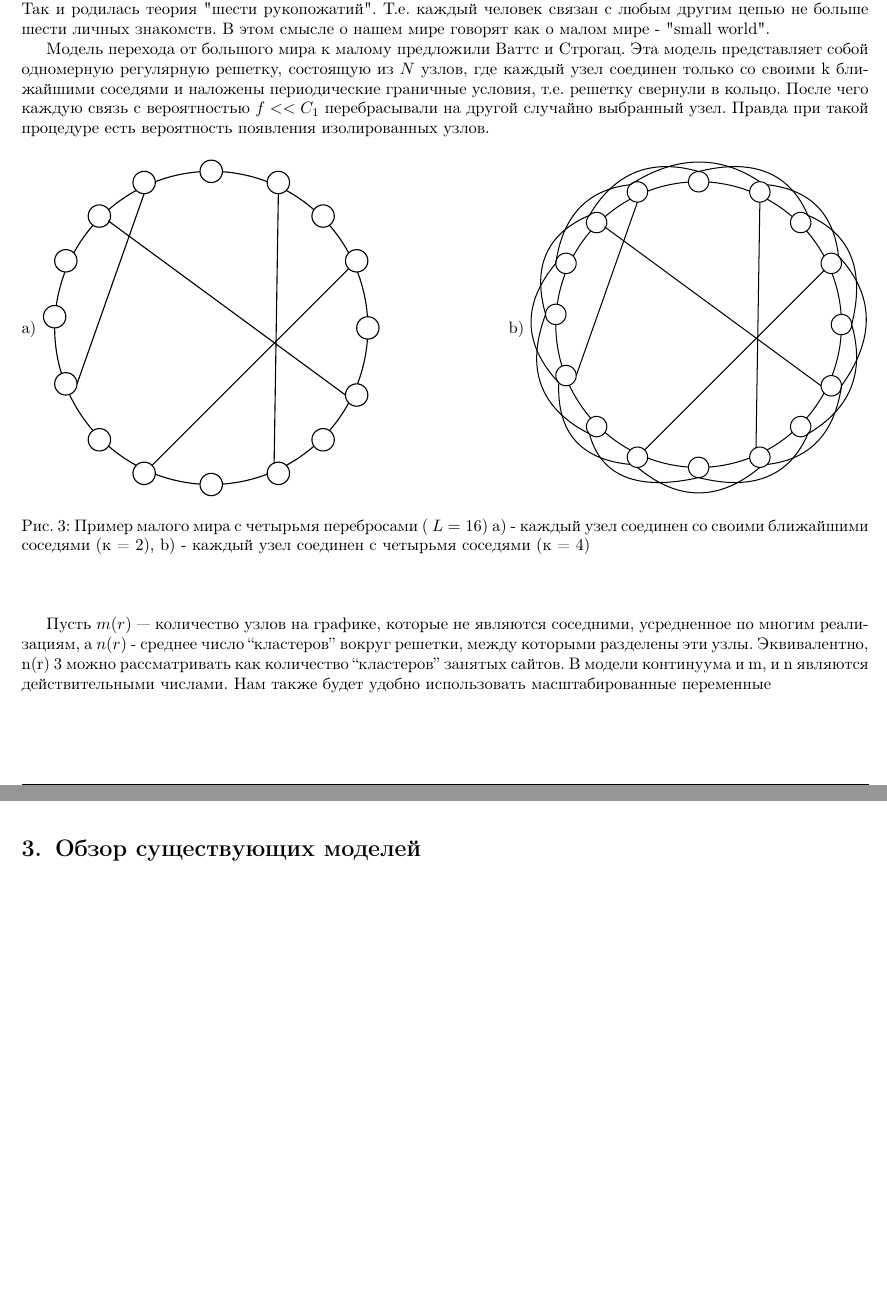
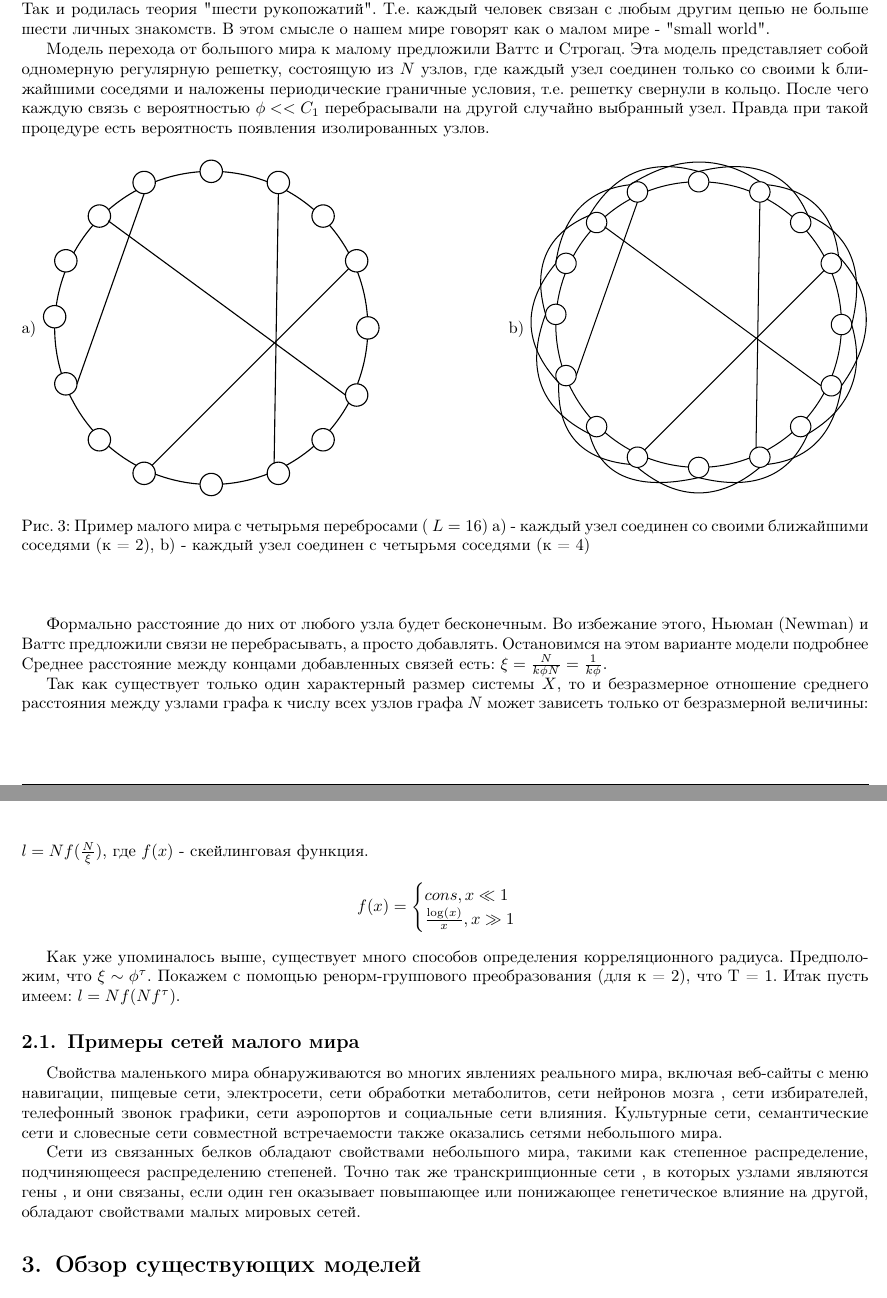
Before and after one commit to julproh/Thesis, a LaTeX document (esse.tex): two parts of pages 4 and 5 of 5, joined at a grey line, cut so that both start at the same text, the shorter picture padded with empty space. Compiled offline with pdfLaTeX.

Commit message:
Current state of thesis

```diff
--- a/esse.tex
+++ b/esse.tex
@@ -167,7 +167,7 @@ Mesh-сети строятся как совокупность кластеро
 в среднем каждый конверт прошел через шесть человек. Так и родилась теория "шести рукопожатий". Т.е. каждый человек связан с любым другим цепью не больше шести личных знакомств. В этом смысле о нашем мире говорят как о малом мире - "small world".
 
 Модель перехода от большого мира к малому предложили Ваттс и Строгац. Эта модель представляет собой одномерную регулярную решетку, состоящую из $N$ узлов,
- где каждый узел соединен только со своими k ближайшими соседями и наложены периодические граничные условия, т.е. решетку свернули в кольцо. После чего каждую связь с вероятностью $f<< C_1$ перебрасывали на другой случайно выбранный узел.
+ где каждый узел соединен только со своими k ближайшими соседями и наложены периодические граничные условия, т.е. решетку свернули в кольцо. После чего каждую связь с вероятностью $\phi << C_1$ перебрасывали на другой случайно выбранный узел.
  Правда при такой процедуре есть вероятность появления изолированных узлов.
 
  \begin{figure}[H]
@@ -186,10 +186,32 @@ Mesh-сети строятся как совокупность кластеро
     \label{p2}
 \end{figure}
 
-Пусть $m (r)$ — количество узлов на графике, которые не являются соседними, усредненное по многим реализациям, а $n (r)$ - среднее число “кластеров” вокруг решетки, между которыми разделены эти узлы. Эквивалентно, n(r)
-3
-можно рассматривать как количество “кластеров” занятых сайтов. В модели континуума и m, и n являются действительными числами. Нам также будет удобно использовать масштабированные переменные
-\section{Обзор существующих моделей}
+% Пусть $m (r)$ — количество узлов на графике, которые не являются соседними, усредненное по многим реализациям, а $n (r)$ - среднее число “кластеров” вокруг решетки, между которыми разделены эти узлы.
+%  В модели континуума и m, и n являются действительными числами. Нам также будет удобно использовать масштабированные переменные: $\mu (r) = \frac{m(r)}{L}$, $\nu (r) = \frac{n(r)}{L}$.
+
+%  В пределе континуума величины $m(r)$ и $n (r)$ удовлетворяют дифференциальным уравнениям следующим образом. Скорость, с которой количество пустых участков на решетке уменьшается с увеличением $r$, равна числу $2n$ растущих ребер кластеров на решетке, умноженному на диапазон $k$ соединений на решетке.
+%   Таким образом, $\frac{dm}{dr}=-2kn$ или $\frac{d\mu}{dr} = -2k\nu$.
+
+Формально расстояние до них от любого узла будет бесконечным. Во избежание этого, Ньюман (Newman) и Ваттс предложили связи не перебрасывать, а просто добавлять. Остановимся на этом варианте модели подробнее Среднее расстояние между концами добавленных
+связей есть: $\xi = \frac{N}{k\phi N} = \frac{1}{k\phi}$.
+
+Так как существует только один характерный размер системы $X$, то и безразмерное отношение среднего расстояния между узлами графа к числу всех узлов графа $N$ может зависеть только от безразмерной величины: $l = N f( \frac{N}{\xi})$, где $f(x)$ - скейлинговая функция.
+\begin{equation*}
+    f(x) =
+    \begin{cases}
+       cons, x \ll 1 \\
+        \frac{\log(x)}{x}, x \gg 1
+    \end{cases}
+\end{equation*}
+
+Как уже упоминалось выше, существует много способов определения корреляционного радиуса. Предположим, что $\xi \sim \phi^\tau$.
+Покажем с помощью ренорм-группового преобразования (для к = 2), что Т = 1. Итак пусть имеем: $l = Nf(Nf^\tau)$.
+\subsection{Примеры сетей малого мира}
+Свойства маленького мира обнаруживаются во многих явлениях реального мира, включая веб-сайты с меню навигации, пищевые сети, электросети, сети обработки метаболитов, сети нейронов мозга , сети избирателей, телефонный звонок графики, сети аэропортов и социальные сети влияния. Культурные сети, семантические сети и словесные сети совместной встречаемости также оказались сетями небольшого мира.
+
+Сети из связанных белков обладают свойствами небольшого мира, такими как степенное распределение, подчиняющееся распределению степеней. Точно так же транскрипционные сети , в которых узлами являются гены , и они связаны, если один ген оказывает повышающее или понижающее генетическое влияние на другой, обладают свойствами малых мировых сетей.
+
+ \section{Обзор существующих моделей}
 \section{Теоретическая часть работы}
 
 \section[]{Реализация}
```
Also changed, not shown: esse.pdf.
